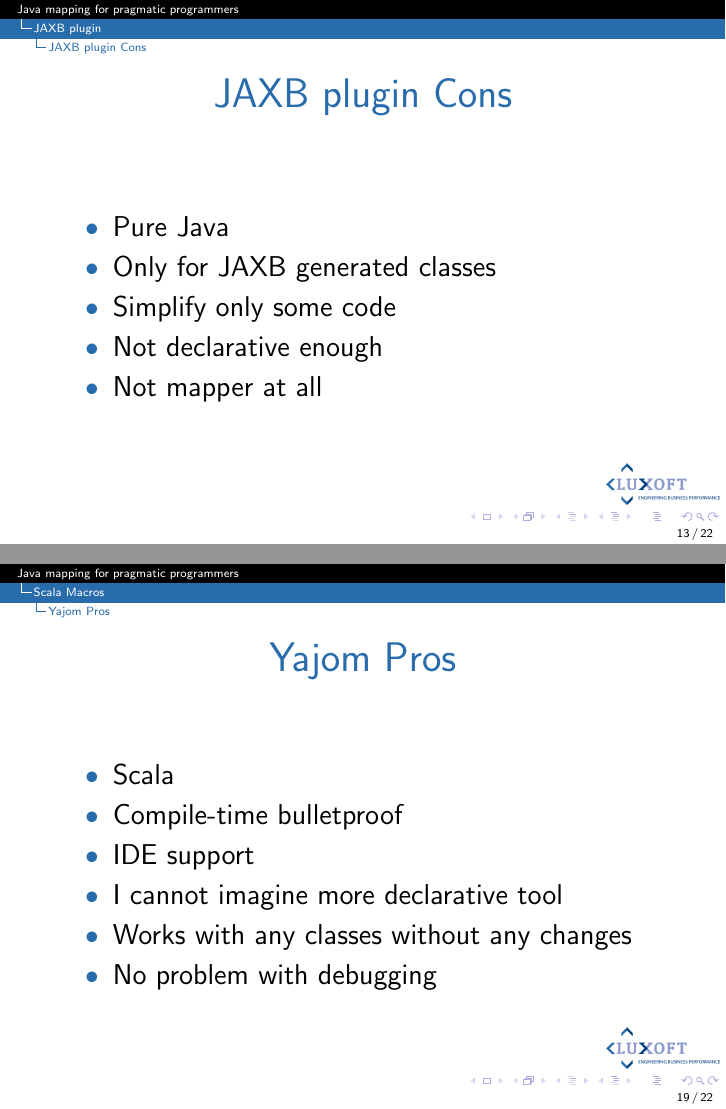
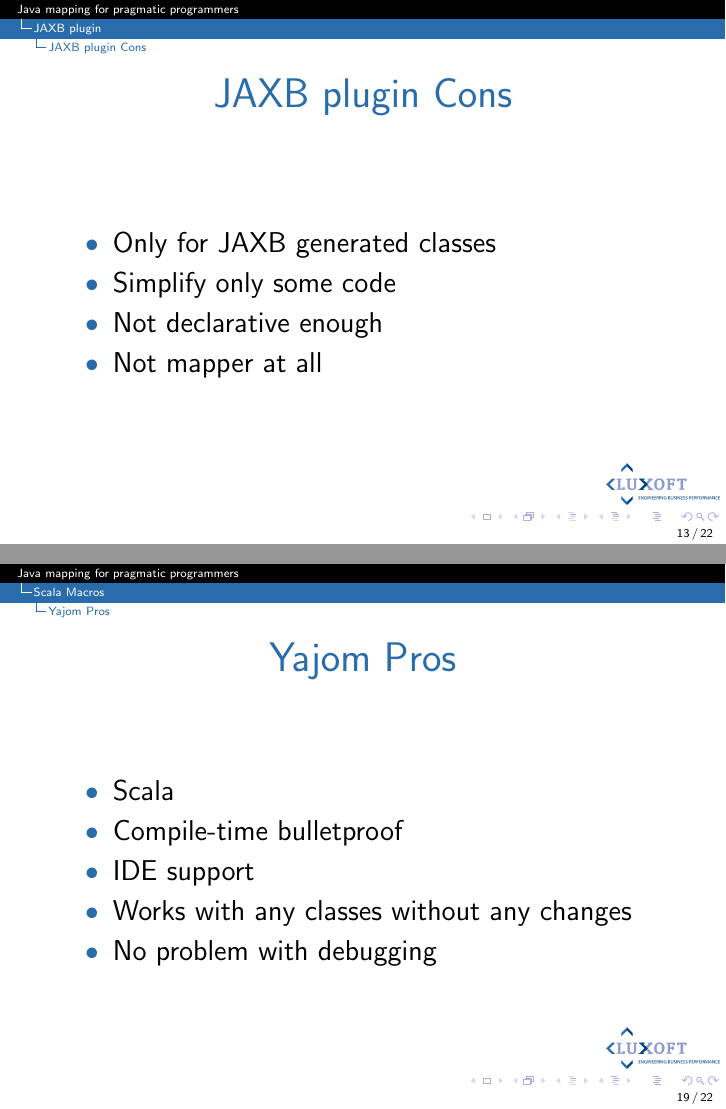
Before and after one commit to gark87/job-misc, LaTeX slides (presentations/mapper/mapper.tex): pages 30 and 42 of 47 before the commit and pages 28 and 39 of 44 after it, joined at a grey line. Compiled offline with pdfLaTeX.

Commit message:
new version of mapper presentation

```diff
--- a/presentations/mapper/mapper.tex
+++ b/presentations/mapper/mapper.tex
@@ -145,15 +150,15 @@
   \item<3-> Simplify some code
 \end{itemize}
 }
+
 \subsection{JAXB plugin Cons}
 \frame{
 \frametitle{JAXB plugin Cons}
 \begin{itemize}
-  \item<1-> Pure Java
-  \item<2-> Only for JAXB generated classes
-  \item<3-> Simplify only some code
-  \item<4-> Not declarative enough
-  \item<5-> Not mapper at all
+  \item<1-> Only for JAXB generated classes
+  \item<2-> Simplify only some code
+  \item<3-> Not declarative enough
+  \item<4-> Not mapper at all
 \end{itemize}
 }
 
@@ -212,11 +219,11 @@
   \item<1-> Scala
   \item<2-> Compile-time bulletproof
   \item<3-> IDE support
-  \item<4-> I cannot imagine more declarative tool
-  \item<5-> Works with any classes without any changes
-  \item<6-> No problem with debugging
+  \item<4-> Works with any classes without any changes
+  \item<5-> No problem with debugging
 \end{itemize}
 }
+
 \subsection{Yajom Cons}
 \frame{
 \frametitle{Yajom Cons}
```
Also changed, not shown: presentations/mapper/mapper.pdf, presentations/mapper/troll.png, presentations/mapper/mapper.tex (17 more changed lines).
